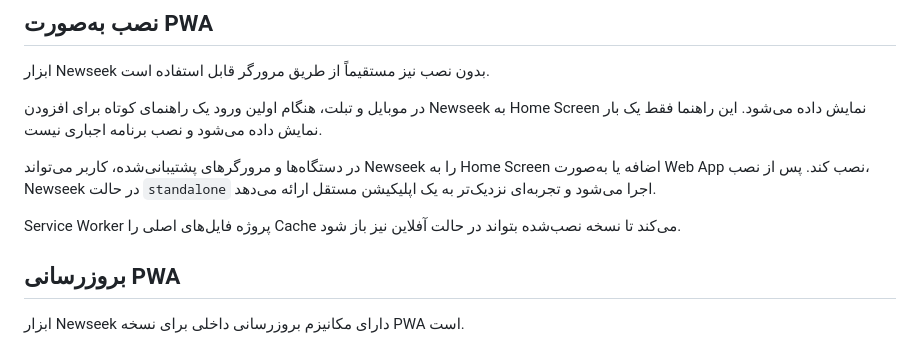
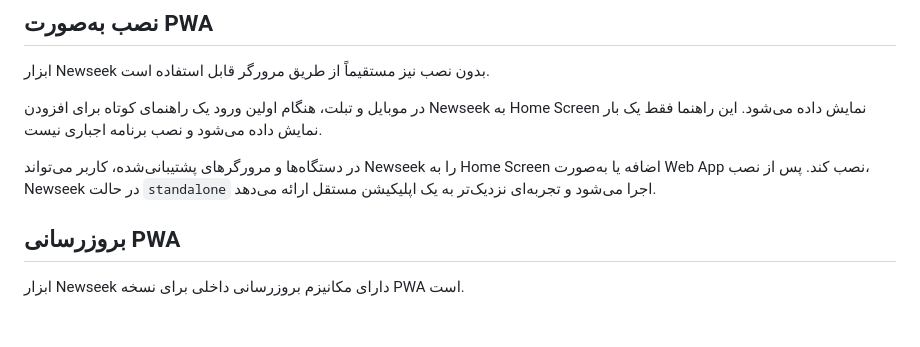
Before and after one commit to hamedshabanzadeh/Newseek, a Markdown page: readme.md, the part around the change. GitHub-like rendering; blank space fills up the shorter version.

```diff
--- a/readme.md
+++ b/readme.md
@@ -58,7 +58,6 @@ https://hamedshabanzadeh.github.io/Newseek/
 
 در دستگاه‌ها و مرورگرهای پشتیبانی‌شده، کاربر می‌تواند Newseek را به Home Screen اضافه یا به‌صورت Web App نصب کند. پس از نصب، Newseek در حالت `standalone` اجرا می‌شود و تجربه‌ای نزدیک‌تر به یک اپلیکیشن مستقل ارائه می‌دهد.
 
-Service Worker پروژه فایل‌های اصلی را Cache می‌کند تا نسخه نصب‌شده بتواند در حالت آفلاین نیز باز شود.
 
 ## بروزرسانی PWA
 
```
